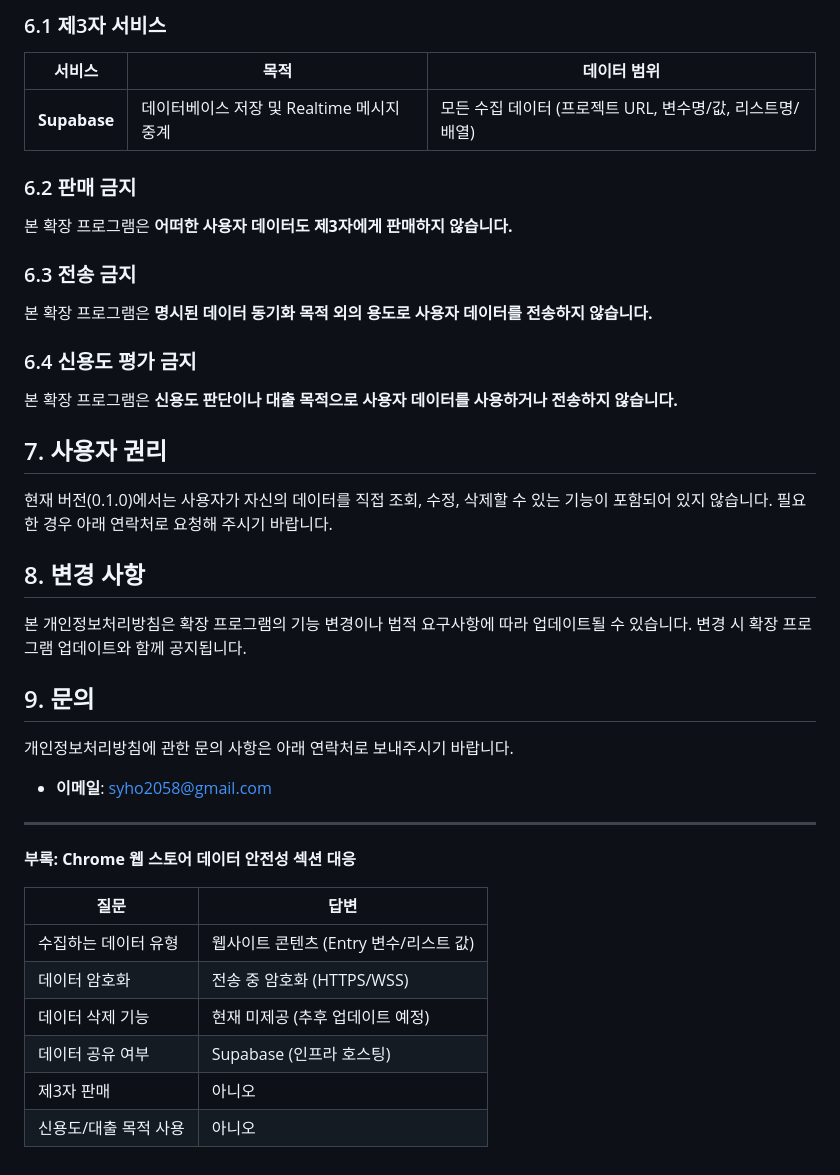
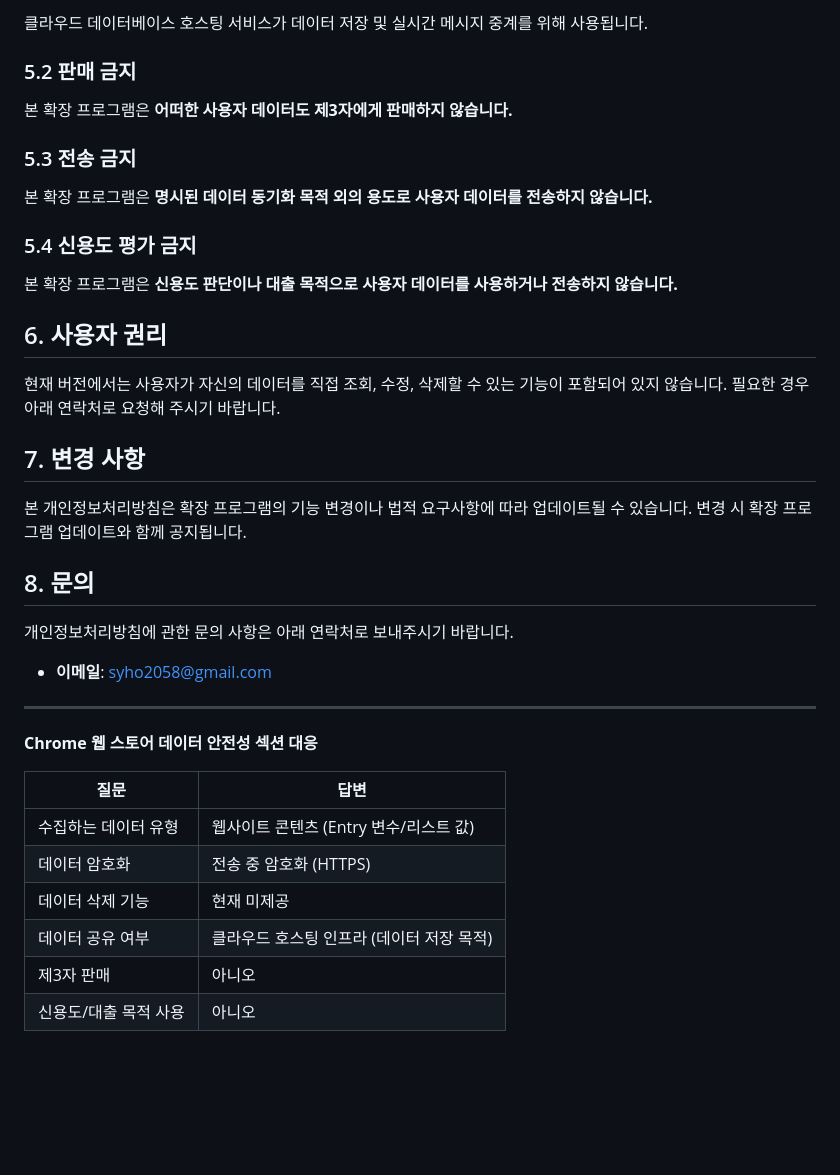
Before and after one commit to good-bad-code/entry-sync-extension, a Markdown page: docs/privacy/index.md, the part around one of its changes. Drawn GitHub-style; blank space fills up the shorter version.

```diff
--- a/docs/privacy/index.md
+++ b/docs/privacy/index.md
@@ -85,31 +65,27 @@ Entry Runtime (playentry.org 페이지, MAIN world)
 
-### 6.1 제3자 서비스
+클라우드 데이터베이스 호스팅 서비스가 데이터 저장 및 실시간 메시지 중계를 위해 사용됩니다.
 
-| 서비스 | 목적 | 데이터 범위 |
-|--------|------|-------------|
-| **Supabase** | 데이터베이스 저장 및 Realtime 메시지 중계 | 모든 수집 데이터 (프로젝트 URL, 변수명/값, 리스트명/배열) |
-
-### 6.2 판매 금지
+### 5.2 판매 금지
 
 본 확장 프로그램은 **어떠한 사용자 데이터도 제3자에게 판매하지 않습니다.**
 
-### 6.3 전송 금지
+### 5.3 전송 금지
 
 본 확장 프로그램은 **명시된 데이터 동기화 목적 외의 용도로 사용자 데이터를 전송하지 않습니다.**
 
-### 6.4 신용도 평가 금지
+### 5.4 신용도 평가 금지
 
 본 확장 프로그램은 **신용도 판단이나 대출 목적으로 사용자 데이터를 사용하거나 전송하지 않습니다.**
 
-## 7. 사용자 권리
+## 6. 사용자 권리
 
-현재 버전(0.1.0)에서는 사용자가 자신의 데이터를 직접 조회, 수정, 삭제할 수 있는 기능이 포함되어 있지 않습니다. 필요한 경우 아래 연락처로 요청해 주시기 바랍니다.
+현재 버전에서는 사용자가 자신의 데이터를 직접 조회, 수정, 삭제할 수 있는 기능이 포함되어 있지 않습니다. 필요한 경우 아래 연락처로 요청해 주시기 바랍니다.
 
-## 8. 변경 사항
+## 7. 변경 사항
 
 본 개인정보처리방침은 확장 프로그램의 기능 변경이나 법적 요구사항에 따라 업데이트될 수 있습니다. 변경 시 확장 프로그램 업데이트와 함께 공지됩니다.
 
-## 9. 문의
+## 8. 문의
 
 개인정보처리방침에 관한 문의 사항은 아래 연락처로 보내주시기 바랍니다.
 
@@ -117,13 +93,13 @@ Entry Runtime (playentry.org 페이지, MAIN world)
 
 ---
 
-**부록: Chrome 웹 스토어 데이터 안전성 섹션 대응**
+**Chrome 웹 스토어 데이터 안전성 섹션 대응**
 
 | 질문 | 답변 |
 |------|------|
 | 수집하는 데이터 유형 | 웹사이트 콘텐츠 (Entry 변수/리스트 값) |
-| 데이터 암호화 | 전송 중 암호화 (HTTPS/WSS) |
-| 데이터 삭제 기능 | 현재 미제공 (추후 업데이트 예정) |
-| 데이터 공유 여부 | Supabase (인프라 호스팅) |
+| 데이터 암호화 | 전송 중 암호화 (HTTPS) |
+| 데이터 삭제 기능 | 현재 미제공 |
+| 데이터 공유 여부 | 클라우드 호스팅 인프라 (데이터 저장 목적) |
 | 제3자 판매 | 아니오 |
 | 신용도/대출 목적 사용 | 아니오 |
```
Also changed, not shown: other parts of docs/privacy/index.md (+16 -36 lines).
